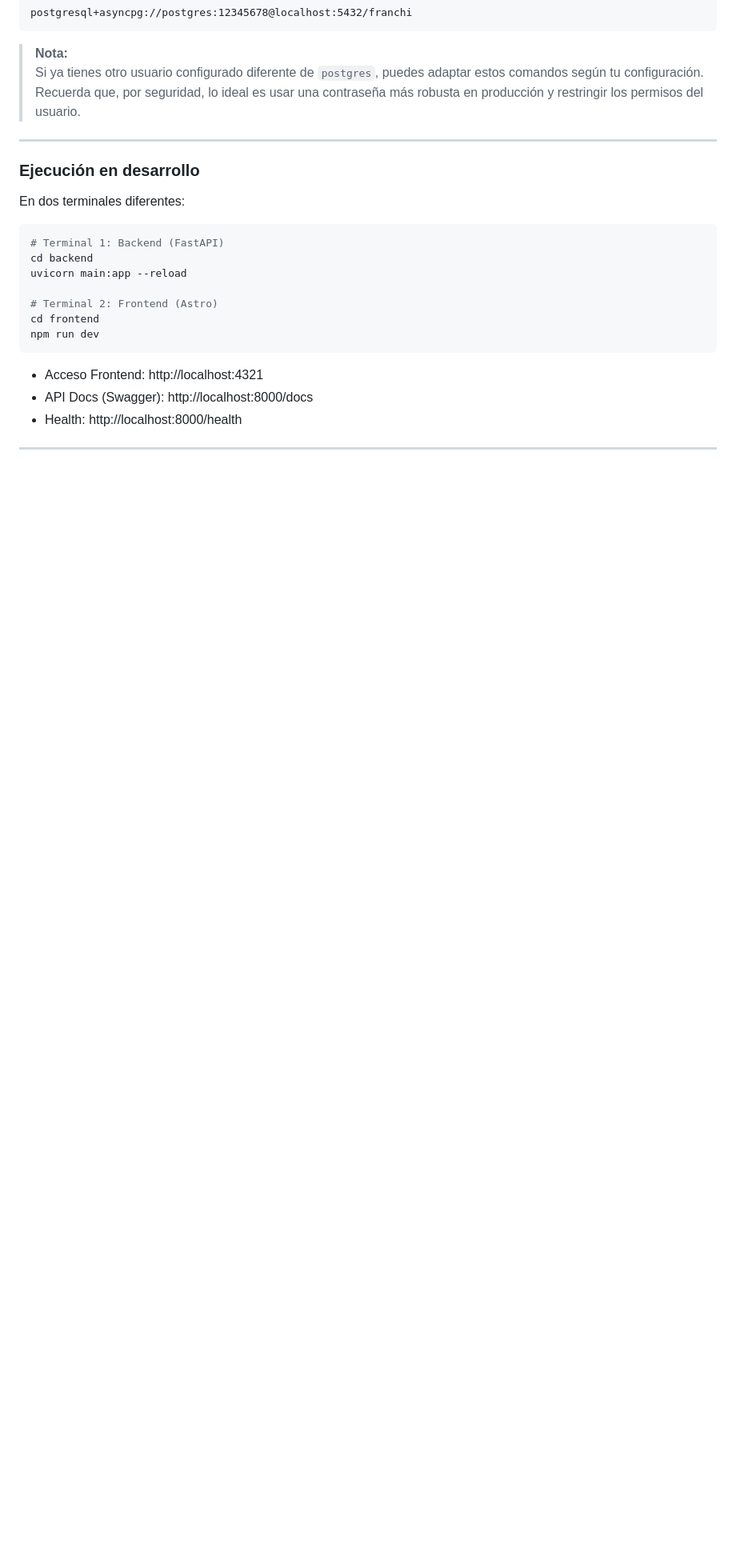
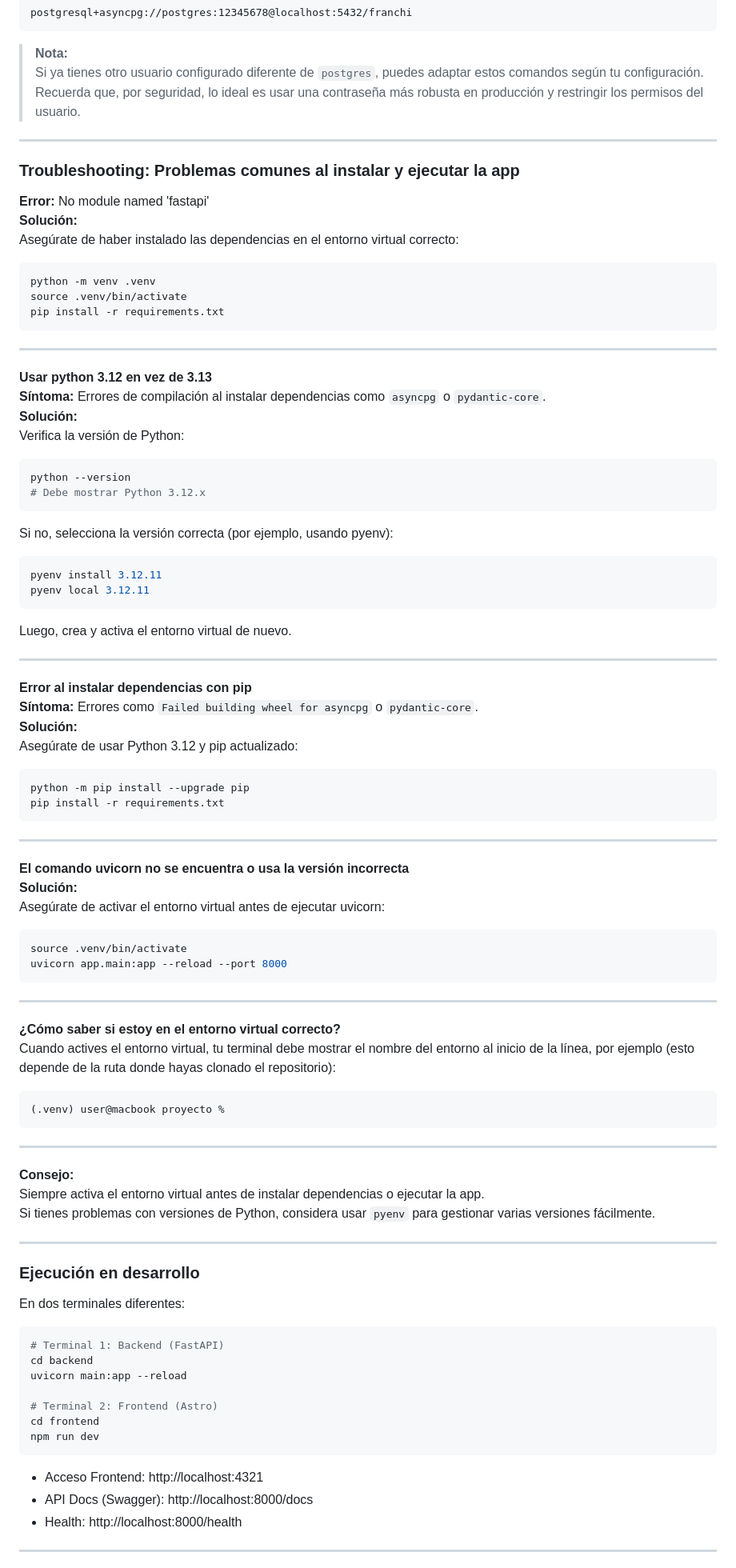
Before and after one commit to Franchii-ui/ProyectoGFT, a Markdown page: README.md, the part around the change. Shown at 80% size. Drawn GitHub-style; blank space fills up the shorter version.

````diff
--- a/README.md
+++ b/README.md
@@ -177,6 +177,70 @@ postgresql+asyncpg://postgres:12345678@localhost:5432/franchi
 
 ---
 
+### Troubleshooting: Problemas comunes al instalar y ejecutar la app
+
+**Error:** No module named 'fastapi'
+**Solución:**
+Asegúrate de haber instalado las dependencias en el entorno virtual correcto:
+```bash
+python -m venv .venv
+source .venv/bin/activate
+pip install -r requirements.txt
+```
+
+---
+
+**Usar python 3.12 en vez de 3.13**
+**Síntoma:** Errores de compilación al instalar dependencias como `asyncpg` o `pydantic-core`.
+**Solución:**
+Verifica la versión de Python:
+```bash
+python --version
+# Debe mostrar Python 3.12.x
+```
+Si no, selecciona la versión correcta (por ejemplo, usando pyenv):
+```bash
+pyenv install 3.12.11
+pyenv local 3.12.11
+```
+Luego, crea y activa el entorno virtual de nuevo.
+
+---
+
+**Error al instalar dependencias con pip**
+**Síntoma:** Errores como `Failed building wheel for asyncpg` o `pydantic-core`.
+**Solución:**
+Asegúrate de usar Python 3.12 y pip actualizado:
+```bash
+python -m pip install --upgrade pip
+pip install -r requirements.txt
+```
+
+---
+
+**El comando uvicorn no se encuentra o usa la versión incorrecta**
+**Solución:**
+Asegúrate de activar el entorno virtual antes de ejecutar uvicorn:
+```bash
+source .venv/bin/activate
+uvicorn app.main:app --reload --port 8000
+```
+
+---
+
+**¿Cómo saber si estoy en el entorno virtual correcto?**
+Cuando actives el entorno virtual, tu terminal debe mostrar el nombre del entorno al inicio de la línea, por ejemplo (esto depende de la ruta donde hayas clonado el repositorio):
+```
+(.venv) user@macbook proyecto %
+```
+
+---
+
+**Consejo:**
+Siempre activa el entorno virtual antes de instalar dependencias o ejecutar la app.
+Si tienes problemas con versiones de Python, considera usar `pyenv` para gestionar varias versiones fácilmente.
+
+---
 
 ### Ejecución en desarrollo
 
````
